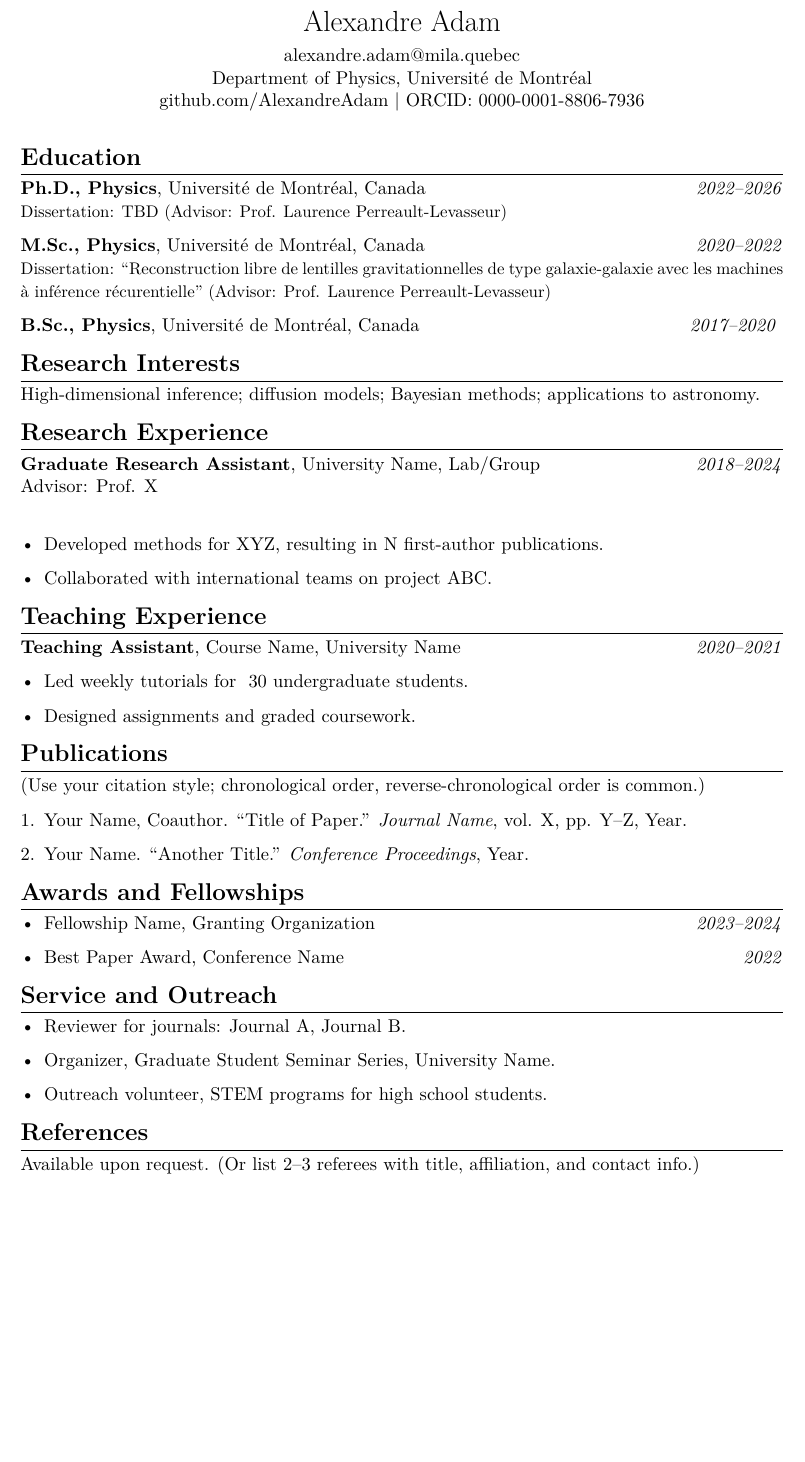
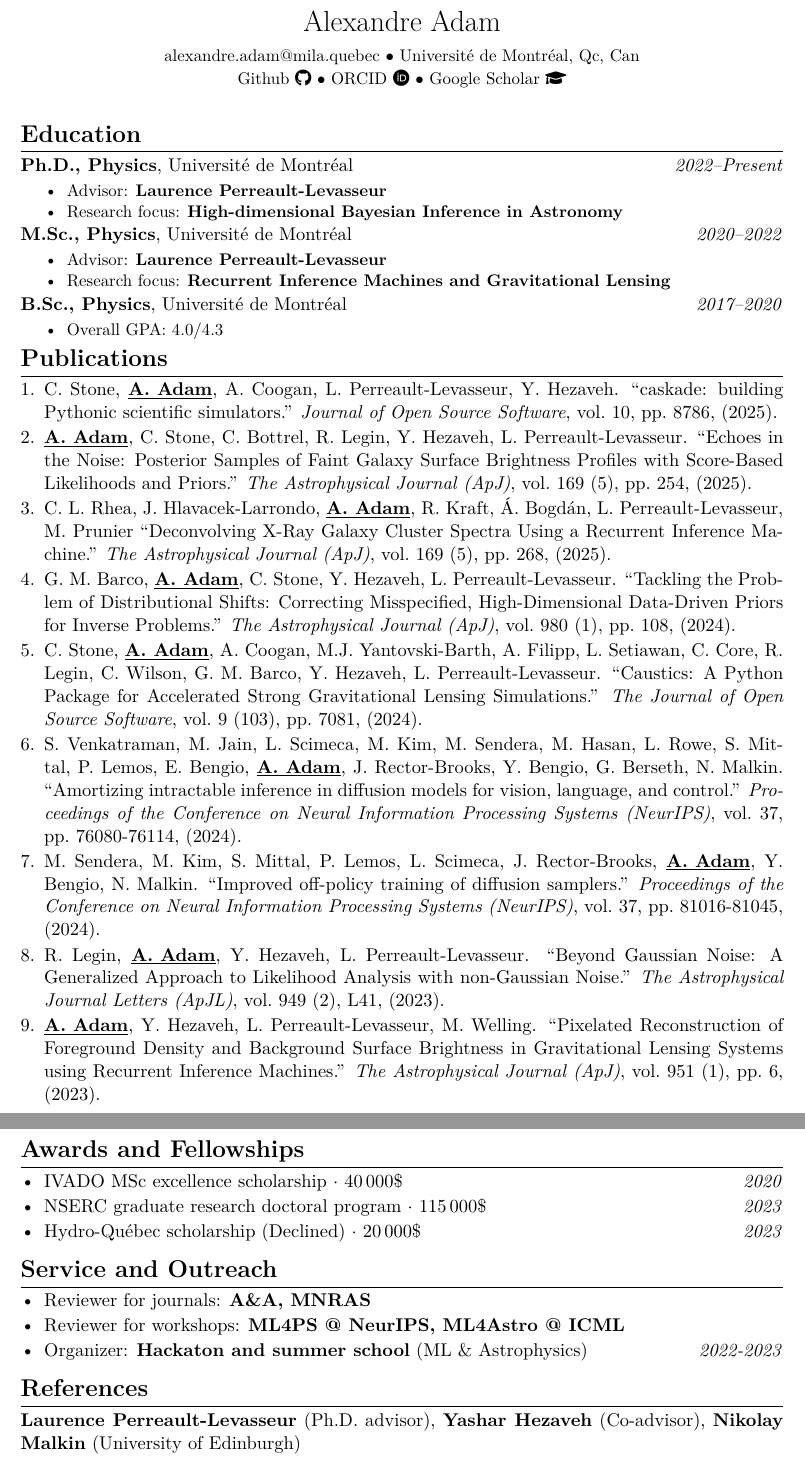
Before and after one commit to AlexandreAdam/CV, a LaTeX document (academic.tex, which reads sections/academic_service.tex, sections/awards.tex, sections/education.tex): part of the page before the commit and two parts of pages 1 and 3 of 3 after it, the two joined at a grey line, cut so that both start at the same text, the shorter picture padded with empty space. Compiled offline with pdfLaTeX.

Commit message:
Finished academic CV

```diff
--- a/academic.tex
+++ b/academic.tex
@@ -14,6 +14,7 @@
 \usepackage[margin=1in]{geometry}
 \usepackage{titlesec}
 \usepackage{parskip}
+\usepackage{fontawesome5} % for icons
 
 % --- Section formatting ---
 \titleformat{\section}{\Large\bfseries}{}{0em}{}[\titlerule]
@@ -34,32 +35,5 @@
 \cvsection{Education}
 \input{sections/education.tex}
 
-
-% --- Research Interests ---
-\cvsection{Research Interests}
-High-dimensional inference; diffusion models; Bayesian methods; applications to astronomy.
-
-% --- Research Experience ---
-\cvsection{Research Experience}
-\textbf{Graduate Research Assistant}, University Name, Lab/Group \hfill \years{2018--2024} \\
-Advisor: Prof. X \\
-\begin{itemize}[leftmargin=*]
-  \item Developed methods for XYZ, resulting in N first-author publications.
-  \item Collaborated with international teams on project ABC.
-\end{itemize}
-
-% --- Teaching Experience ---
-\cvsection{Teaching Experience}
-\textbf{Teaching Assistant}, Course Name, University Name \hfill \years{2020--2021}
-\begin{itemize}[leftmargin=*]
-  \item Led weekly tutorials for ~30 undergraduate students.
-  \item Designed assignments and graded coursework.
-\end{itemize}
-
 % --- Publications ---
 \cvsection{Publications}
-(Use your citation style; chronological order, reverse-chronological order is common.)
-\begin{enumerate}[leftmargin=*]
-  \item Your Name, Coauthor. ``Title of Paper.'' \emph{Journal Name}, vol. X, pp. Y--Z, Year.
-  \item Your Name. ``Another Title.'' \emph{Conference Proceedings}, Year.
-\end{enumerate}
@@ -66,21 +48,17 @@ Advisor: Prof. X \\
+\input{sections/presentations.tex}
+
 
 % --- Awards & Fellowships ---
 \cvsection{Awards and Fellowships}
-\begin{itemize}[leftmargin=*]
-  \item Fellowship Name, Granting Organization \hfill \years{2023--2024}
-  \item Best Paper Award, Conference Name \hfill \years{2022}
-\end{itemize}
+\input{sections/awards.tex}
+
 
 % --- Service & Outreach ---
 \cvsection{Service and Outreach}
-\begin{itemize}[leftmargin=*]
-  \item Reviewer for journals: Journal A, Journal B.
-  \item Organizer, Graduate Student Seminar Series, University Name.
-  \item Outreach volunteer, STEM programs for high school students.
-\end{itemize}
+\input{sections/academic_service.tex}
 
 % --- References ---
 \cvsection{References}
-Available upon request. (Or list 2--3 referees with title, affiliation, and contact info.)
+\textbf{Laurence Perreault-Levasseur} (Ph.D. advisor), \textbf{Yashar Hezaveh} (Co-advisor), \textbf{Nikolay Malkin} (University of Edinburgh)
 
 \end{document}
--- /dev/null
+++ b/sections/academic_service.tex
@@ -0,0 +1,6 @@
+\begin{itemize}[leftmargin=*]
+\itemsep-0.5em
+  \item Reviewer for journals: \textbf{A\&A, MNRAS}
+  \item Reviewer for workshops: \textbf{ML4PS @ NeurIPS, ML4Astro @ ICML}
+  \item Organizer: \textbf{Hackaton and summer school} (ML \& Astrophysics) \hfill \years{2022-2023}
+\end{itemize}
--- a/sections/awards.tex
+++ b/sections/awards.tex
@@ -1,6 +1,6 @@
 \begin{itemize}[leftmargin=*]
     \itemsep-0.5em
-    \item IVADO scholarship $\cdot$ 40\,000\$ \hfill \years{2020}
+    \item IVADO MSc excellence scholarship $\cdot$ 40\,000\$ \hfill \years{2020}
     \item NSERC graduate research doctoral program $\cdot$ 115\,000\$ \hfill \years{2023}
     \item Hydro-Québec scholarship (Declined) $\cdot$ 20\,000\$ \hfill \years{2023}
 \end{itemize}
--- a/sections/education.tex
+++ b/sections/education.tex
@@ -1,11 +1,23 @@
-\textbf{Ph.D., Physics}, Université de Montréal, Canada \hfill \years{2022--2026} \\
+\textbf{Ph.D., Physics}, Université de Montréal \hfill \years{2022--Present} \\[-2em]
 {\small
-    Dissertation: TBD (Advisor: Prof. Laurence Perreault-Levasseur)
-}
-
-\textbf{M.Sc., Physics}, Université de Montréal, Canada \hfill \years{2020--2022}\\
+    \begin{itemize}
+        \itemsep-0.25em
+        \item Advisor: \textbf{Laurence Perreault-Levasseur}
+        \item Research focus: \textbf{High-dimensional Bayesian Inference in Astronomy}
+    \end{itemize}}
+\vspace{-1em}
+\textbf{M.Sc., Physics}, Université de Montréal \hfill \years{2020--2022}\\[-2em]
 {\small
-Dissertation: ``Reconstruction libre de lentilles gravitationnelles de type galaxie-galaxie avec les machines à inférence récurentielle'' (Advisor: Prof. Laurence Perreault-Levasseur)
-}
-
-\textbf{B.Sc., Physics}, Université de Montréal, Canada \hfill \years{2017--2020}
+    \begin{itemize}
+        \itemsep-0.25em
+        \item Advisor: \textbf{Laurence Perreault-Levasseur}
+        \item Research focus: \textbf{Recurrent Inference Machines and Gravitational Lensing}
+    \end{itemize}}
+\vspace{-1em}
+\textbf{B.Sc., Physics}, Université de Montréal \hfill \years{2017--2020} \\[-2em]
+{\small
+    \begin{itemize}
+        \itemsep-0.5em
+        \item Overall GPA: 4.0/4.3
+    \end{itemize}}
+\vspace{-1em}
--- a/sections/header_academic.tex
+++ b/sections/header_academic.tex
@@ -1,7 +1,10 @@
 \begin{center}
   {\LARGE Alexandre Adam} \\[4pt]
-  \href{mailto:alexandre.adam@mila.quebec}{alexandre.adam@mila.quebec} \\
-  Department of Physics, Université de Montréal\\
-  \href{https://github.com/AlexandreAdam}{github.com/AlexandreAdam} $\vert$ ORCID: 0000-0001-8806-7936
+  {\small \href{mailto:alexandre.adam@mila.quebec}{alexandre.adam@mila.quebec} $\bullet$ Université de Montréal, Qc, Can} \\
+  {\small
+\href{https://github.com/AlexandreAdam}{Github \faGithub} $\bullet$
+\href{https://orcid.org/0000-0001-8806-7936}{ORCID \faOrcid} $\bullet$
+\href{https://scholar.google.com/citations?user=Mmlh_CEAAAAJ&hl=en}{Google Scholar \faGraduationCap}
+}
 \end{center}
 \vspace{1em}
--- /dev/null
+++ b/sections/publications.tex
@@ -0,0 +1,32 @@
+\begin{enumerate}[leftmargin=*]
+    \itemsep-0.5em
+    \item C. Stone, \underline{\textbf{A. Adam}}, A. Coogan, L. Perreault-Levasseur, Y. Hezaveh.
+        ``caskade: building Pythonic scientific simulators.''
+        \emph{Journal of Open Source Software}, vol.~10, pp.~8786, (2025).
+    \item \underline{\textbf{A. Adam}}, C. Stone, C. Bottrel, R. Legin, Y. Hezaveh, L. Perreault-Levasseur.
+        ``Echoes in the Noise:  Posterior Samples of Faint Galaxy Surface Brightness Profiles with Score-Based Likelihoods and Priors.''
+        \emph{The Astrophysical Journal (ApJ)}, vol.~169 (5), pp.~254, (2025).
+    \item C. L. Rhea, J. Hlavacek-Larrondo, \underline{\textbf{A. Adam}}, R. Kraft, Á. Bogdán, L. Perreault-Levasseur, M. Prunier
+        ``Deconvolving X-Ray Galaxy Cluster Spectra Using a Recurrent Inference Machine.''
+        \emph{The Astrophysical Journal (ApJ)}, vol.~169 (5), pp.~268, (2025).
+    \item G. M. Barco, \underline{\textbf{A. Adam}}, C. Stone, Y. Hezaveh, L. Perreault-Levasseur.
+        ``Tackling the Problem of Distributional Shifts: Correcting Misspecified, High-Dimensional Data-Driven Priors for Inverse Problems.''
+        \emph{The Astrophysical Journal (ApJ)}, vol.~980 (1), pp.~108, (2024).
+    \item C. Stone, \underline{\textbf{A. Adam}}, A. Coogan, M.J. Yantovski-Barth, A. Filipp, L. Setiawan, C. Core, R. Legin, C. Wilson, G. M. Barco, Y. Hezaveh, L. Perreault-Levasseur.
+        ``Caustics: A Python Package for Accelerated Strong Gravitational Lensing Simulations.''
+        \emph{The Journal of Open Source Software}, vol.~9 (103), pp.~7081, (2024).
+    \item S. Venkatraman, M. Jain, L. Scimeca, M. Kim, M. Sendera, M. Hasan, L. Rowe, S. Mittal, P. Lemos, E. Bengio, \underline{\textbf{A. Adam}}, J. Rector-Brooks, Y. Bengio, G. Berseth, N. Malkin.
+        ``Amortizing intractable inference in diffusion models for vision, language, and control.''
+        \emph{Proceedings of the Conference on Neural Information Processing Systems (NeurIPS)},
+        vol.~37, pp.~76080-76114, (2024).
+    \item M. Sendera, M. Kim, S. Mittal, P. Lemos, L. Scimeca, J. Rector-Brooks, \underline{\textbf{A. Adam}}, Y. Bengio, N. Malkin.
+        ``Improved off-policy training of diffusion samplers.''
+        \emph{Proceedings of the Conference on Neural Information Processing Systems (NeurIPS)},
+        vol.~37, pp.~81016-81045, (2024).
+    \item R. Legin, \underline{\textbf{A. Adam}}, Y. Hezaveh, L. Perreault-Levasseur.
+        ``Beyond Gaussian Noise: A Generalized Approach to Likelihood Analysis with non-Gaussian Noise.''
+        \emph{The Astrophysical Journal Letters (ApJL)}, vol.~949 (2), L41, (2023).
+    \item \underline{\textbf{A. Adam}}, Y. Hezaveh, L. Perreault-Levasseur, M. Welling.
+        ``Pixelated Reconstruction of Foreground Density and Background Surface Brightness in Gravitational Lensing Systems using Recurrent Inference Machines.''
+        \emph{The Astrophysical Journal (ApJ)}, vol.~951 (1), pp.~6, (2023).
+\end{enumerate}
```
Also changed, not shown: sections/presentations.tex (added, +53 -0 lines), sections/workshop_papers.tex (added, +24 -0 lines), academic.tex (8 more changed lines).
